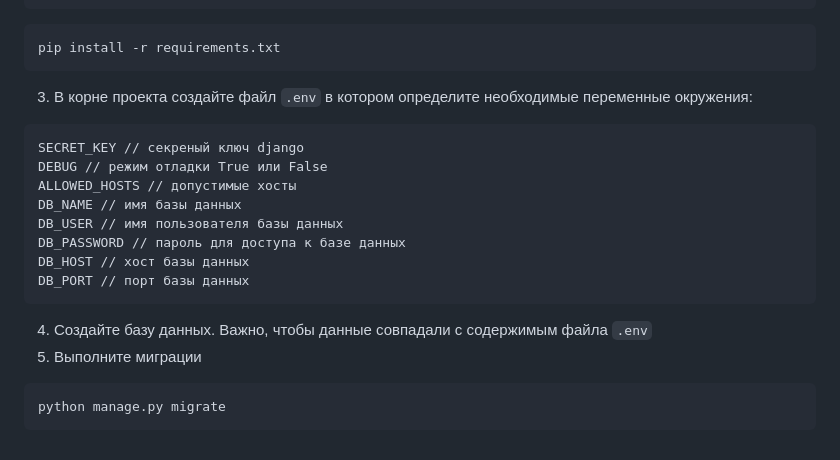
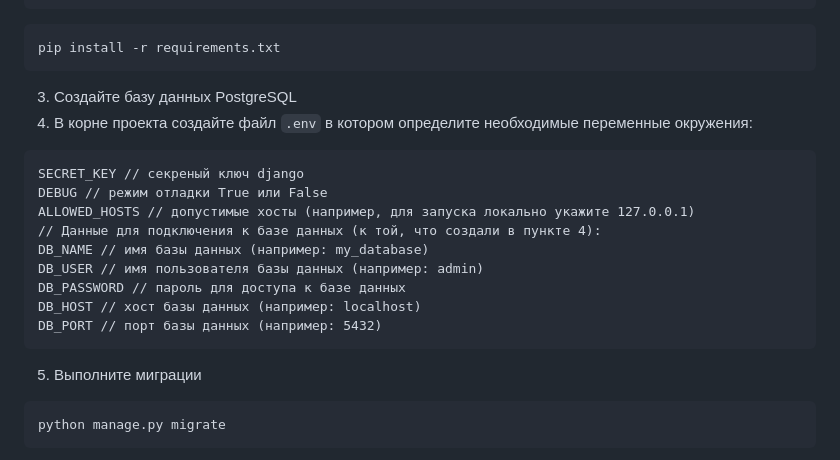
Before and after one commit to Votchitsev/CoconutCloud, a Markdown page: README.md, the part around the change. GitHub-like rendering.

````diff
--- a/README.md
+++ b/README.md
@@ -27,18 +27,19 @@ source env/bin/activate
 ```
 pip install -r requirements.txt
 ```
-3) В корне проекта создайте файл `.env` в котором определите необходимые переменные окружения:
+3) Создайте базу данных PostgreSQL
+4) В корне проекта создайте файл `.env` в котором определите необходимые переменные окружения:
 ```
 SECRET_KEY // секреный ключ django
 DEBUG // режим отладки True или False
-ALLOWED_HOSTS // допустимые хосты
-DB_NAME // имя базы данных
-DB_USER // имя пользователя базы данных
+ALLOWED_HOSTS // допустимые хосты (например, для запуска локально укажите 127.0.0.1)
+// Данные для подключения к базе данных (к той, что создали в пункте 4):
+DB_NAME // имя базы данных (например: my_database)
+DB_USER // имя пользователя базы данных (например: admin)
 DB_PASSWORD // пароль для доступа к базе данных
-DB_HOST // хост базы данных
-DB_PORT // порт базы данных
+DB_HOST // хост базы данных (например: localhost)
+DB_PORT // порт базы данных (например: 5432)
 ```
-4) Создайте базу данных. Важно, чтобы данные совпадали с содержимым файла `.env`
 5) Выполните миграции
 ```
 python manage.py migrate
````
